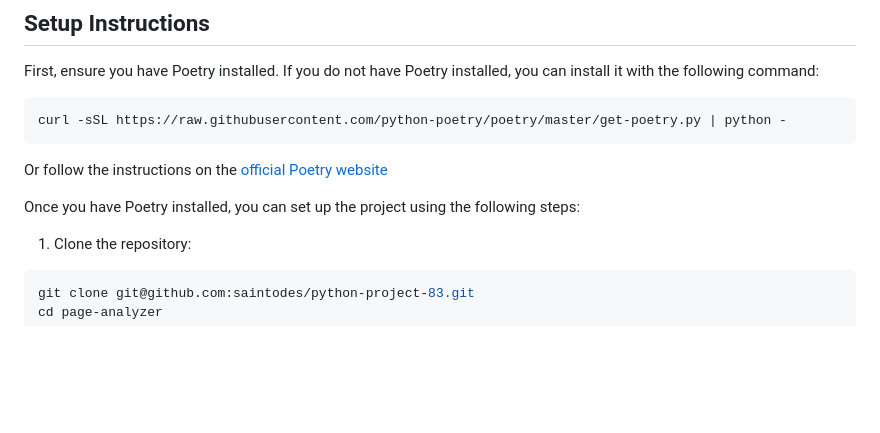
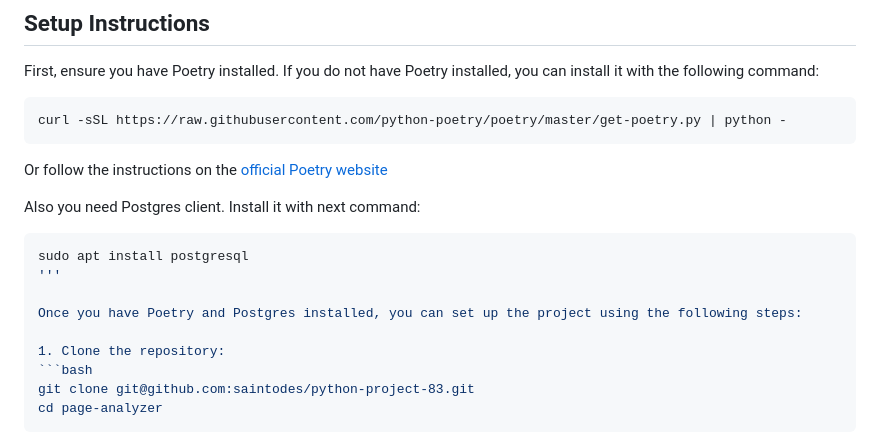
Before and after one commit to saintodes/python-project-83, a Markdown page: README.md, the part around the change. Rendered like a GitHub page; blank space fills up the shorter version.

````diff
--- a/README.md
+++ b/README.md
@@ -39,7 +39,12 @@ curl -sSL https://raw.githubusercontent.com/python-poetry/poetry/master/get-poet
 ```
 Or follow the instructions on the [official Poetry website](https://python-poetry.org/docs/)
 
-Once you have Poetry installed, you can set up the project using the following steps:
+Also you need Postgres client. Install it with next command:
+```bash
+sudo apt install postgresql
+'''
+
+Once you have Poetry and Postgres installed, you can set up the project using the following steps:
 
 1. Clone the repository:
 ```bash
````
